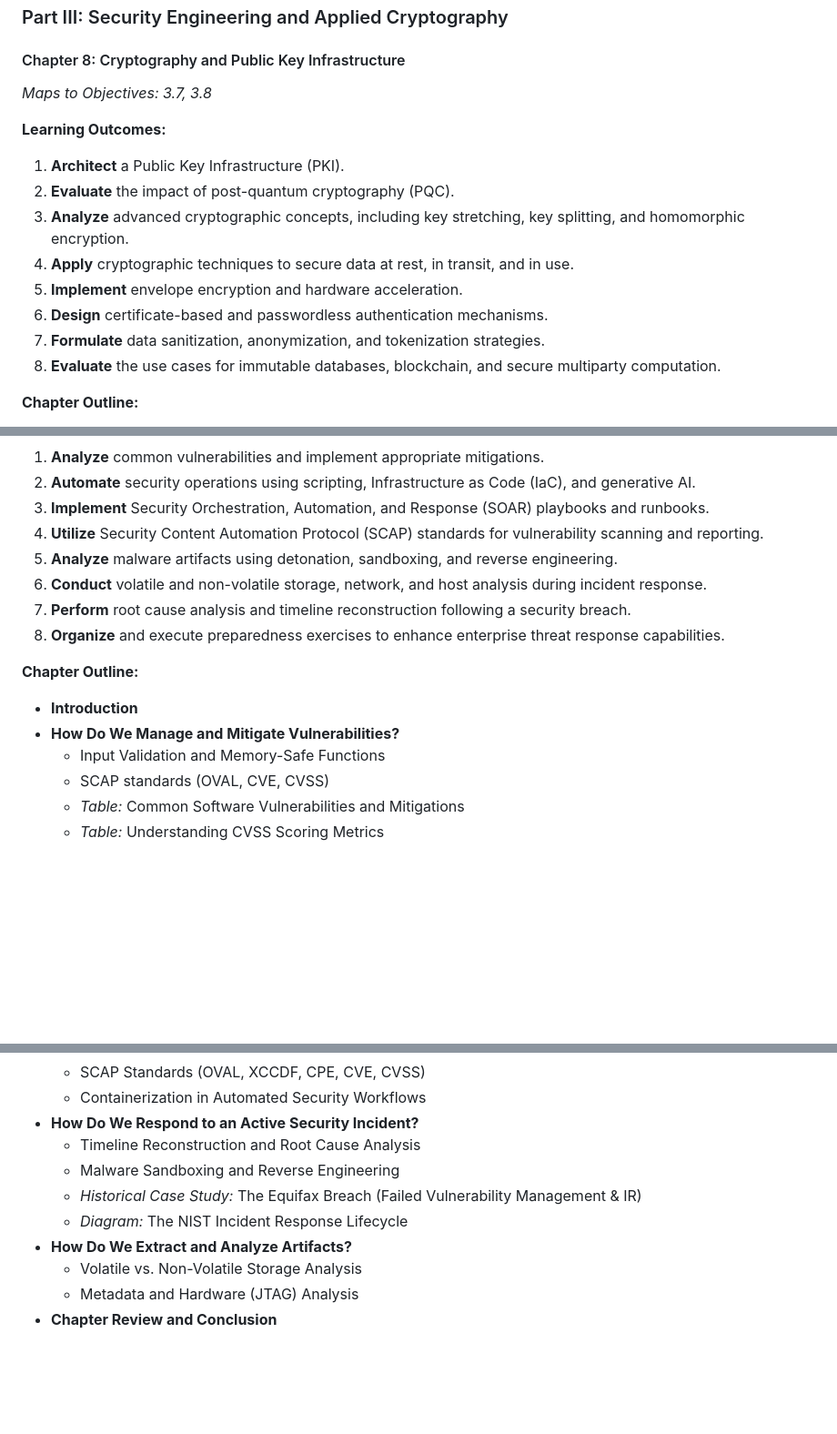
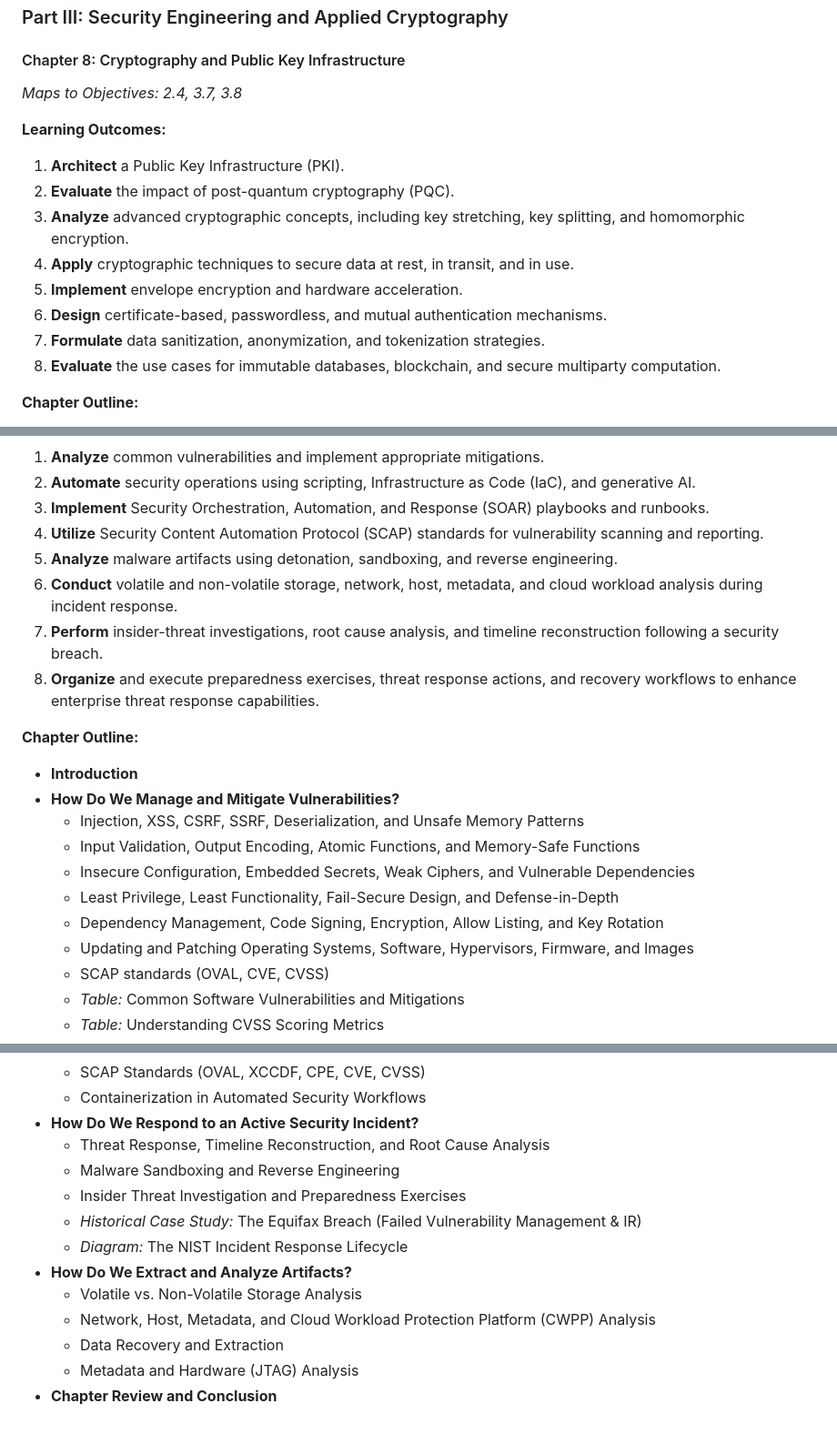
Before and after one commit to brendanpshea/securityx, a Markdown page: table_of_contents.md, 3 parts joined by grey strips. Shown at 91% size. Drawn GitHub-style; blank space fills up the shorter version.

Commit message:
fix: update exam objectives tracking and table of contents for accuracy and clarity
Co-authored-by: Copilot <copilot@github.com>

```diff
--- a/table_of_contents.md
+++ b/table_of_contents.md
@@ -311,7 +311,7 @@ Sections are phrased as questions, subsections are concise, and each chapter inc
 ### Part III: Security Engineering and Applied Cryptography
 
 #### Chapter 8: Cryptography and Public Key Infrastructure
-*Maps to Objectives: 3.7, 3.8*
+*Maps to Objectives: 2.4, 3.7, 3.8*
 
 **Learning Outcomes:**
 1. **Architect** a Public Key Infrastructure (PKI).
@@ -319,7 +319,7 @@ Sections are phrased as questions, subsections are concise, and each chapter inc
 3. **Analyze** advanced cryptographic concepts, including key stretching, key splitting, and homomorphic encryption.
 4. **Apply** cryptographic techniques to secure data at rest, in transit, and in use.
 5. **Implement** envelope encryption and hardware acceleration.
-6. **Design** certificate-based and passwordless authentication mechanisms.
+6. **Design** certificate-based, passwordless, and mutual authentication mechanisms.
 7. **Formulate** data sanitization, anonymization, and tokenization strategies.
 8. **Evaluate** the use cases for immutable databases, blockchain, and secure multiparty computation.
 
@@ -474,14 +477,19 @@ Sections are phrased as questions, subsections are concise, and each chapter inc
 3. **Implement** Security Orchestration, Automation, and Response (SOAR) playbooks and runbooks.
 4. **Utilize** Security Content Automation Protocol (SCAP) standards for vulnerability scanning and reporting.
 5. **Analyze** malware artifacts using detonation, sandboxing, and reverse engineering.
-6. **Conduct** volatile and non-volatile storage, network, and host analysis during incident response.
-7. **Perform** root cause analysis and timeline reconstruction following a security breach.
-8. **Organize** and execute preparedness exercises to enhance enterprise threat response capabilities.
+6. **Conduct** volatile and non-volatile storage, network, host, metadata, and cloud workload analysis during incident response.
+7. **Perform** insider-threat investigations, root cause analysis, and timeline reconstruction following a security breach.
+8. **Organize** and execute preparedness exercises, threat response actions, and recovery workflows to enhance enterprise threat response capabilities.
 
 **Chapter Outline:**
 - **Introduction**
 - **How Do We Manage and Mitigate Vulnerabilities?**
-  - Input Validation and Memory-Safe Functions
+  - Injection, XSS, CSRF, SSRF, Deserialization, and Unsafe Memory Patterns
+  - Input Validation, Output Encoding, Atomic Functions, and Memory-Safe Functions
+  - Insecure Configuration, Embedded Secrets, Weak Ciphers, and Vulnerable Dependencies
+  - Least Privilege, Least Functionality, Fail-Secure Design, and Defense-in-Depth
+  - Dependency Management, Code Signing, Encryption, Allow Listing, and Key Rotation
+  - Updating and Patching Operating Systems, Software, Hypervisors, Firmware, and Images
   - SCAP standards (OVAL, CVE, CVSS)
   - *Table:* Common Software Vulnerabilities and Mitigations
   - *Table:* Understanding CVSS Scoring Metrics
@@ -498,11 +506,14 @@ Sections are phrased as questions, subsections are concise, and each chapter inc
   - SCAP Standards (OVAL, XCCDF, CPE, CVE, CVSS)
   - Containerization in Automated Security Workflows
 - **How Do We Respond to an Active Security Incident?**
-  - Timeline Reconstruction and Root Cause Analysis
+  - Threat Response, Timeline Reconstruction, and Root Cause Analysis
   - Malware Sandboxing and Reverse Engineering
+  - Insider Threat Investigation and Preparedness Exercises
   - *Historical Case Study:* The Equifax Breach (Failed Vulnerability Management & IR)
   - *Diagram:* The NIST Incident Response Lifecycle
 - **How Do We Extract and Analyze Artifacts?**
   - Volatile vs. Non-Volatile Storage Analysis
+  - Network, Host, Metadata, and Cloud Workload Protection Platform (CWPP) Analysis
+  - Data Recovery and Extraction
   - Metadata and Hardware (JTAG) Analysis
 - **Chapter Review and Conclusion**
```
Also changed, not shown: other parts of table_of_contents.md (+5 -2 lines), exam_objectives_tracking.md (+192 -192 lines).
